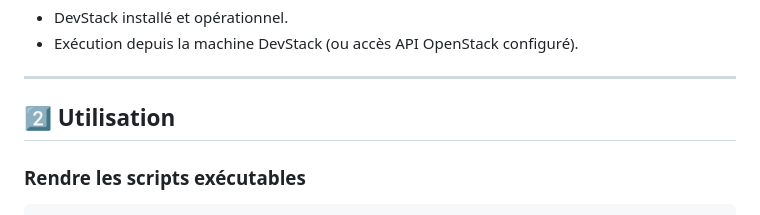
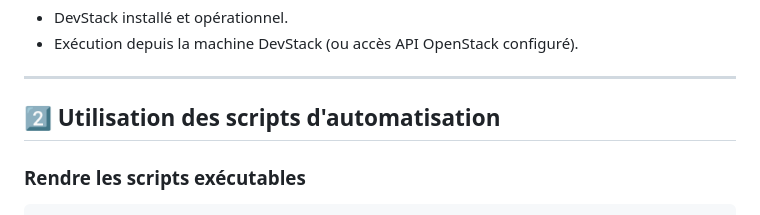
Before and after one commit to OpenSecureFoundation/Software-defined-network-avec-Neutron, a Markdown page: README.md, the part around one of its changes. GitHub-like rendering.

```diff
--- a/README.md
+++ b/README.md
@@ -51,7 +51,7 @@ Ce guide couvre :
 
 ---
 
-## 2️⃣ Utilisation
+## 2️⃣ Utilisation des scripts d'automatisation
 
 ### Rendre les scripts exécutables
 
```
Also changed, not shown: other parts of README.md (+1 -1 lines).
